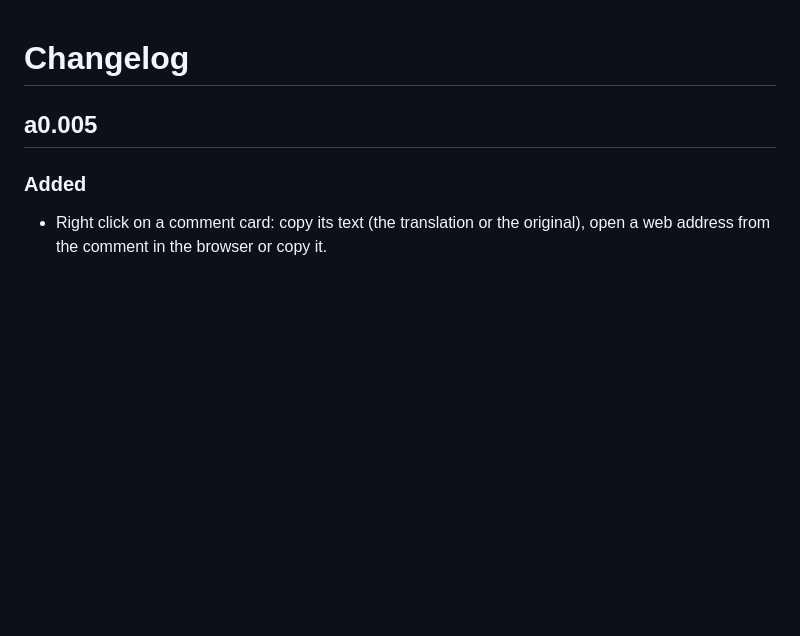
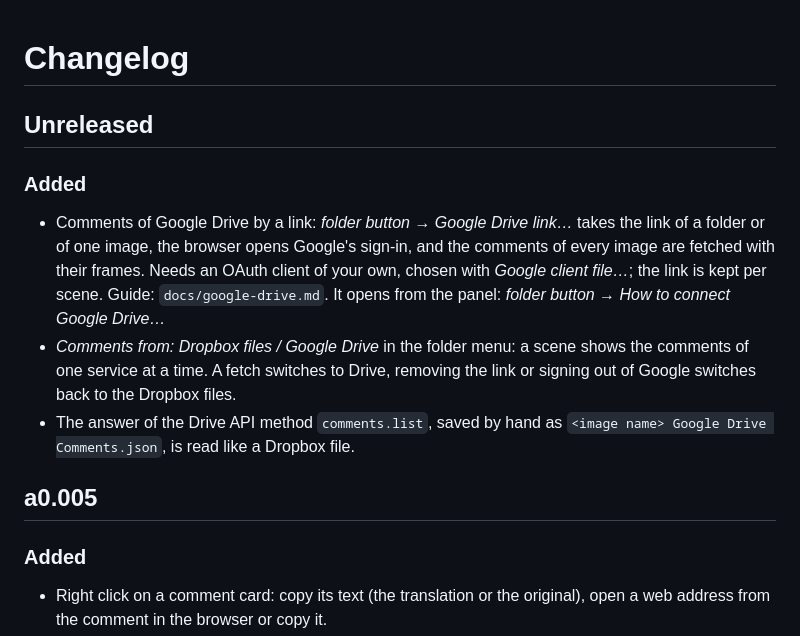
Before and after one commit to Shimodos/Backdrop, a Markdown page: CHANGELOG.md, the part around the change. Rendered like a GitHub page; blank space fills up the shorter version.

```diff
--- a/CHANGELOG.md
+++ b/CHANGELOG.md
@@ -1,4 +1,18 @@
 # Changelog
+
+## Unreleased
+
+### Added
+- Comments of Google Drive by a link: *folder button → Google Drive link…* takes the link
+  of a folder or of one image, the browser opens Google's sign-in, and the comments of
+  every image are fetched with their frames. Needs an OAuth client of your own, chosen
+  with *Google client file…*; the link is kept per scene. Guide: `docs/google-drive.md`.
+  It opens from the panel: *folder button → How to connect Google Drive…*
+- *Comments from: Dropbox files / Google Drive* in the folder menu: a scene shows the
+  comments of one service at a time. A fetch switches to Drive, removing the link or
+  signing out of Google switches back to the Dropbox files.
+- The answer of the Drive API method `comments.list`, saved by hand as
+  `<image name> Google Drive Comments.json`, is read like a Dropbox file.
 
 ## a0.005
 
```
Also changed, not shown: README.md (+48 -2 lines), ROADMAP.md (+9 -3 lines), docs/google-drive.md (added, +152 -0 lines), docs/shots/drive-menu.png (added), docs/shots/sources.gif (added), 4 other files.
